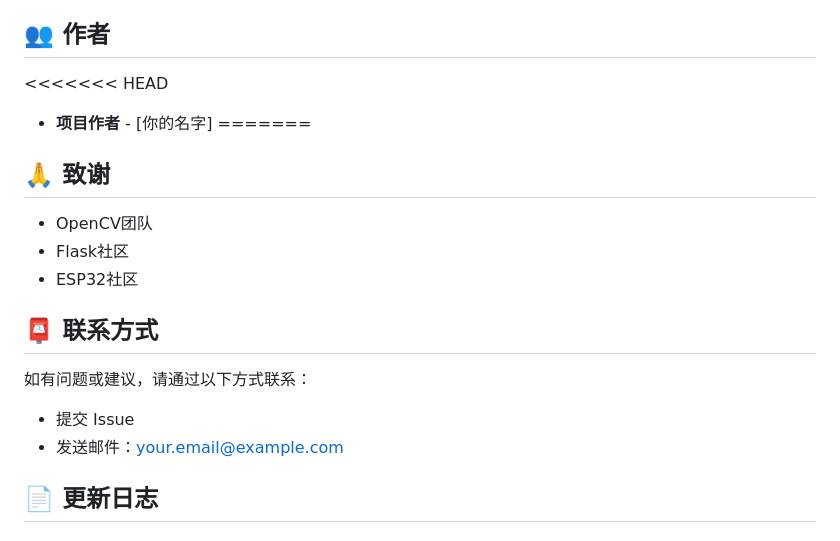
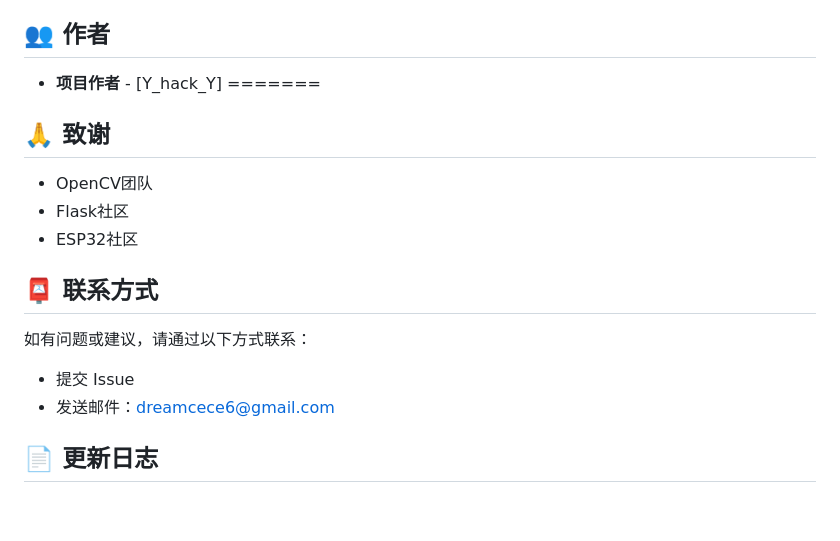
Before and after one commit to Y-hack-Y/face_detection_project, a Markdown page: README.md, the part around the change. GitHub-like rendering; blank space fills up the shorter version.

Commit message:
no message

```diff
--- a/README.md
+++ b/README.md
@@ -228,9 +228,7 @@ GET /api/blacklist/list
 本项目采用 MIT 许可证 - 详见 LICENSE 文件
 
 ## 👥 作者
-
-<<<<<<< HEAD
-- **项目作者** - [你的名字]
+- **项目作者** - [Y_hack_Y]
 =======
 
 ## 🙏 致谢
@@ -243,7 +241,7 @@ GET /api/blacklist/list
 
 如有问题或建议，请通过以下方式联系：
 - 提交 Issue
-- 发送邮件：your.email@example.com
+- 发送邮件：dreamcece6@gmail.com
 
 ## 📄 更新日志
 
```
